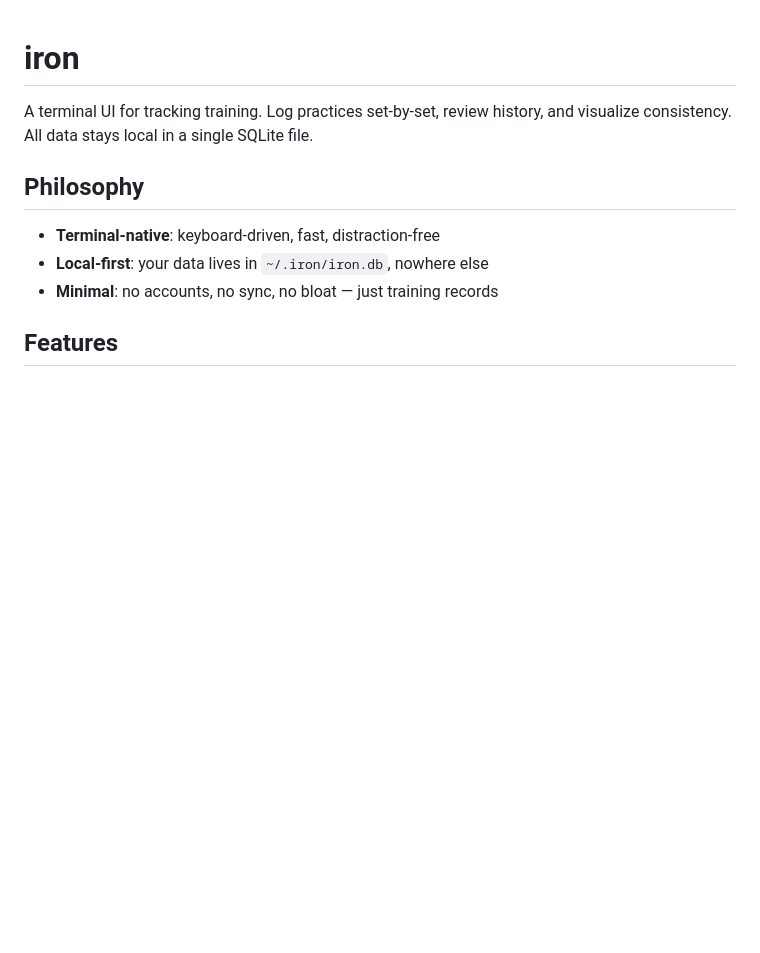
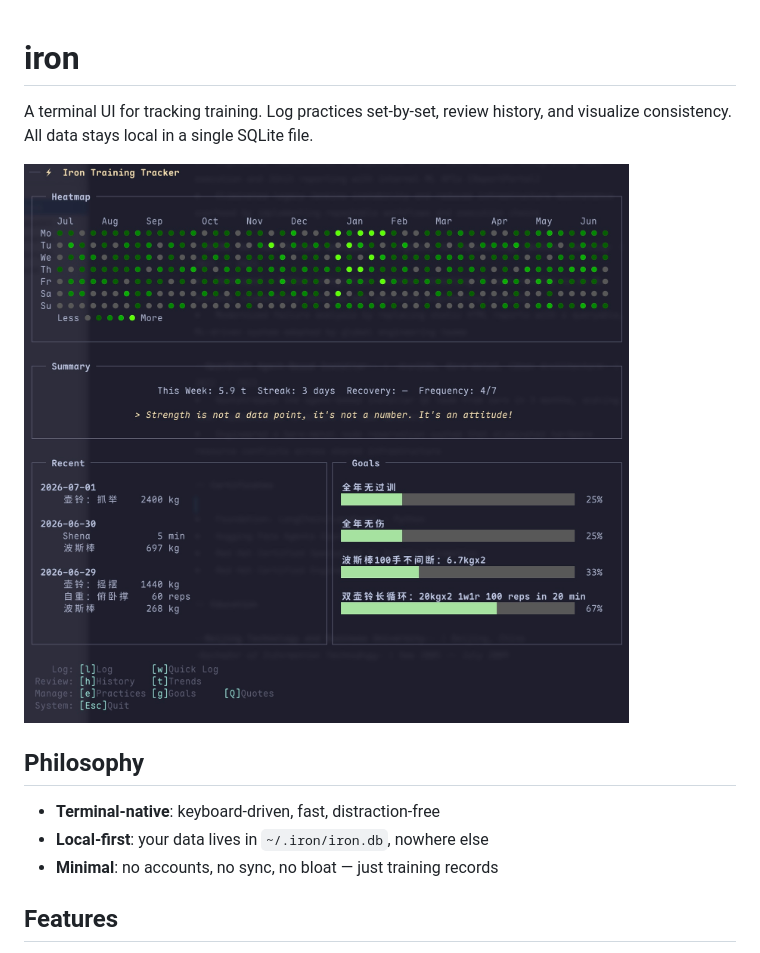
Before and after one commit to jhou1/iron, a Markdown page: README.md, the part around the change. Rendered like a GitHub page; pictures changed too: iron.jpg (added); blank space fills up the shorter version.

Commit message:
readme: update readme to include a tui look

```diff
--- a/README.md
+++ b/README.md
@@ -1,6 +1,8 @@
 # iron
 
 A terminal UI for tracking training. Log practices set-by-set, review history, and visualize consistency. All data stays local in a single SQLite file.
+
+![](./iron.jpg)
 
 ## Philosophy
 
```
